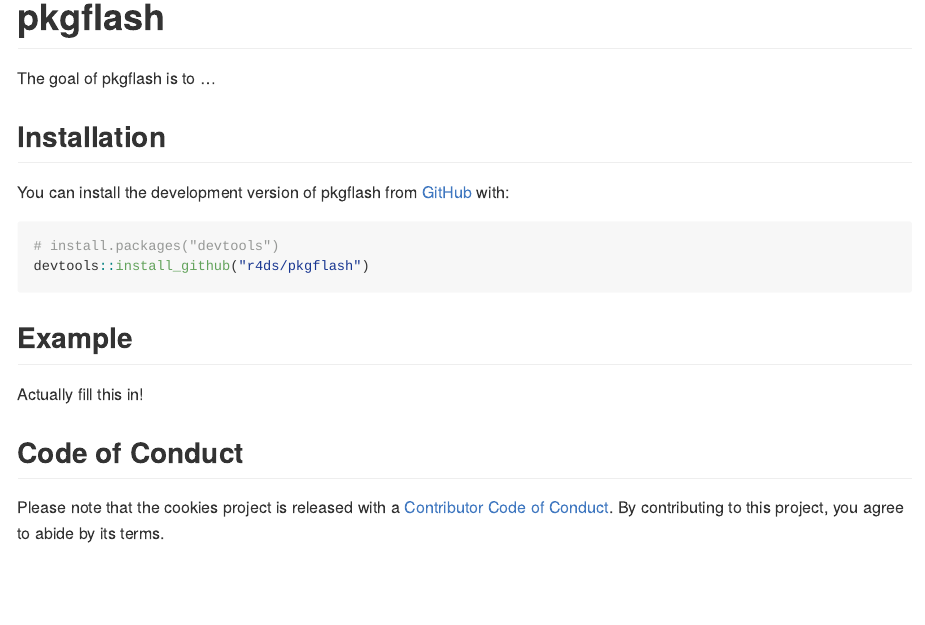
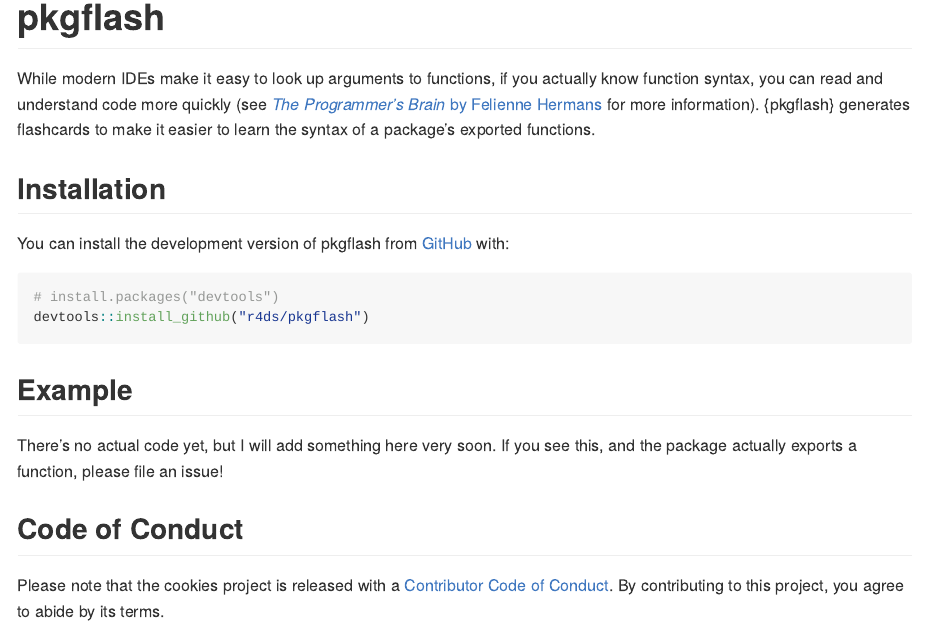
Before and after one commit to r4ds/pkgflash, an R Markdown document (README.Rmd): the page in a window 1100 px wide, from its top. The pictures show the output file README.md that the author committed with the source, drawn offline in the style of GitHub; badge pictures from the web are left out.

Commit message:
Define the package. (#1)

```diff
--- a/README.Rmd
+++ b/README.Rmd
@@ -22,7 +22,8 @@
 [![R-CMD-check](https://github.com/r4ds/pkgflash/actions/workflows/R-CMD-check.yaml/badge.svg)](https://github.com/r4ds/pkgflash/actions/workflows/R-CMD-check.yaml)
 <!-- badges: end -->
 
-The goal of pkgflash is to ...
+While modern IDEs make it easy to look up arguments to functions, if you actually know function syntax, you can read and understand code more quickly (see [*The Programmer's Brain* by Felienne Hermans](https://livebook.manning.com/book/the-programmers-brain/chapter-3/) for more information).
+{pkgflash} generates flashcards to make it easier to learn the syntax of a package's exported functions.
 
 ## Installation
 
@@ -35,7 +36,8 @@
 
 ## Example
 
-Actually fill this in!
+There's no actual code yet, but I will add something here very soon.
+If you see this, and the package actually exports a function, please file an issue!
 
 
 ## Code of Conduct
```
Also changed, not shown: README.md, 1 other file.
